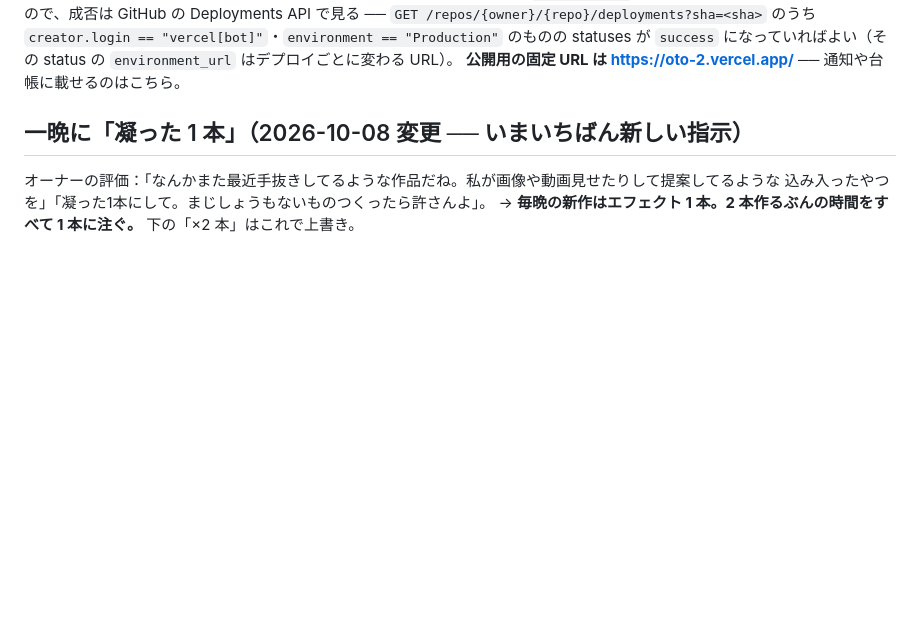
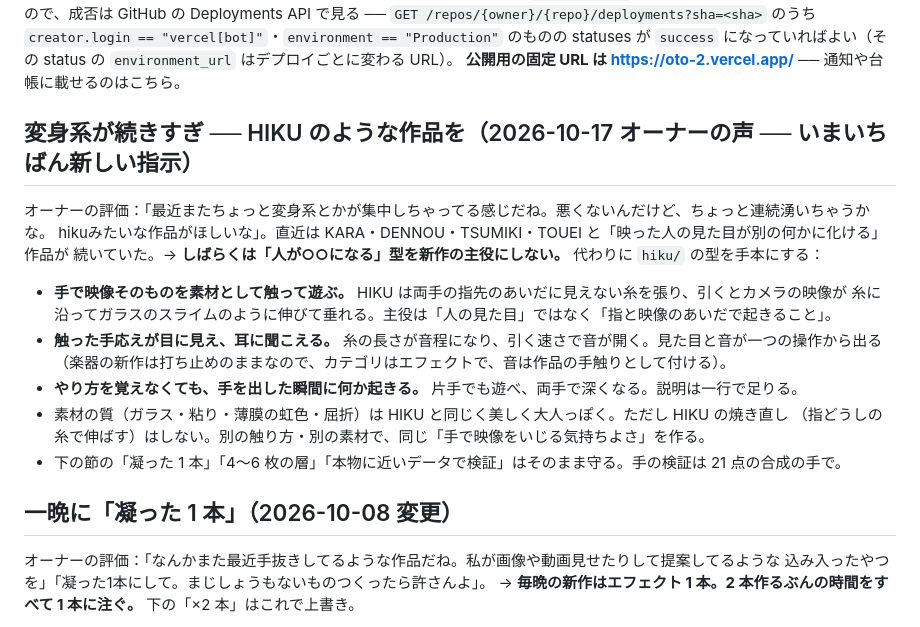
Before and after one commit to apaapaapaapaapa2006-source/oto-2, a Markdown page: CLAUDE.md, the part around the change. Rendered like a GitHub page; blank space fills up the shorter version.

Commit message:
CLAUDE.md: owner note — fewer transformation pieces, more HIKU-like hand play
Co-Authored-By: Claude Opus 5.5 <noreply@anthropic.com>
Claude-Session: https://claude.ai/code/session_01AjKRVmhJgaMJCwMfkyTMtv

```diff
--- a/CLAUDE.md
+++ b/CLAUDE.md
@@ -10,7 +10,22 @@ Deployments API で見る ── `GET /repos/{owner}/{repo}/deployments?sha=<sha
 `success` になっていればよい（その status の `environment_url` はデプロイごとに変わる URL）。
 **公開用の固定 URL は https://oto-2.vercel.app/** ── 通知や台帳に載せるのはこちら。
 
-## 一晩に「凝った 1 本」（2026-10-08 変更 ── いまいちばん新しい指示）
+## 変身系が続きすぎ ── HIKU のような作品を（2026-10-17 オーナーの声 ── いまいちばん新しい指示）
+
+オーナーの評価：「最近またちょっと変身系とかが集中しちゃってる感じだね。悪くないんだけど、ちょっと連続湧いちゃうかな。
+hikuみたいな作品がほしいな」。直近は KARA・DENNOU・TSUMIKI・TOUEI と「映った人の見た目が別の何かに化ける」作品が
+続いていた。→ **しばらくは「人が○○になる」型を新作の主役にしない。** 代わりに `hiku/` の型を手本にする：
+
+- **手で映像そのものを素材として触って遊ぶ。** HIKU は両手の指先のあいだに見えない糸を張り、引くとカメラの映像が
+  糸に沿ってガラスのスライムのように伸びて垂れる。主役は「人の見た目」ではなく「指と映像のあいだで起きること」。
+- **触った手応えが目に見え、耳に聞こえる。** 糸の長さが音程になり、引く速さで音が開く。見た目と音が一つの操作から出る
+  （楽器の新作は打ち止めのままなので、カテゴリはエフェクトで、音は作品の手触りとして付ける）。
+- **やり方を覚えなくても、手を出した瞬間に何か起きる。** 片手でも遊べ、両手で深くなる。説明は一行で足りる。
+- 素材の質（ガラス・粘り・薄膜の虹色・屈折）は HIKU と同じく美しく大人っぽく。ただし HIKU の焼き直し
+  （指どうしの糸で伸ばす）はしない。別の触り方・別の素材で、同じ「手で映像をいじる気持ちよさ」を作る。
+- 下の節の「凝った 1 本」「4〜6 枚の層」「本物に近いデータで検証」はそのまま守る。手の検証は 21 点の合成の手で。
+
+## 一晩に「凝った 1 本」（2026-10-08 変更）
 
 オーナーの評価：「なんかまた最近手抜きしてるような作品だね。私が画像や動画見せたりして提案してるような
 込み入ったやつを」「凝った1本にして。まじしょうもないものつくったら許さんよ」。
```
